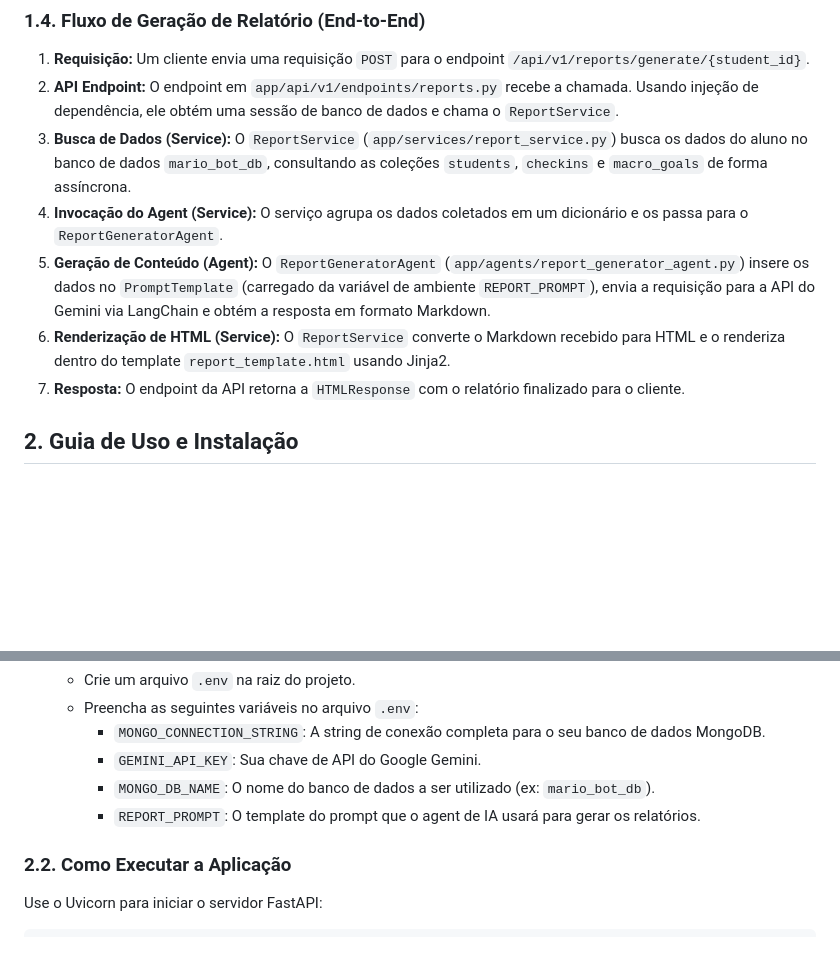
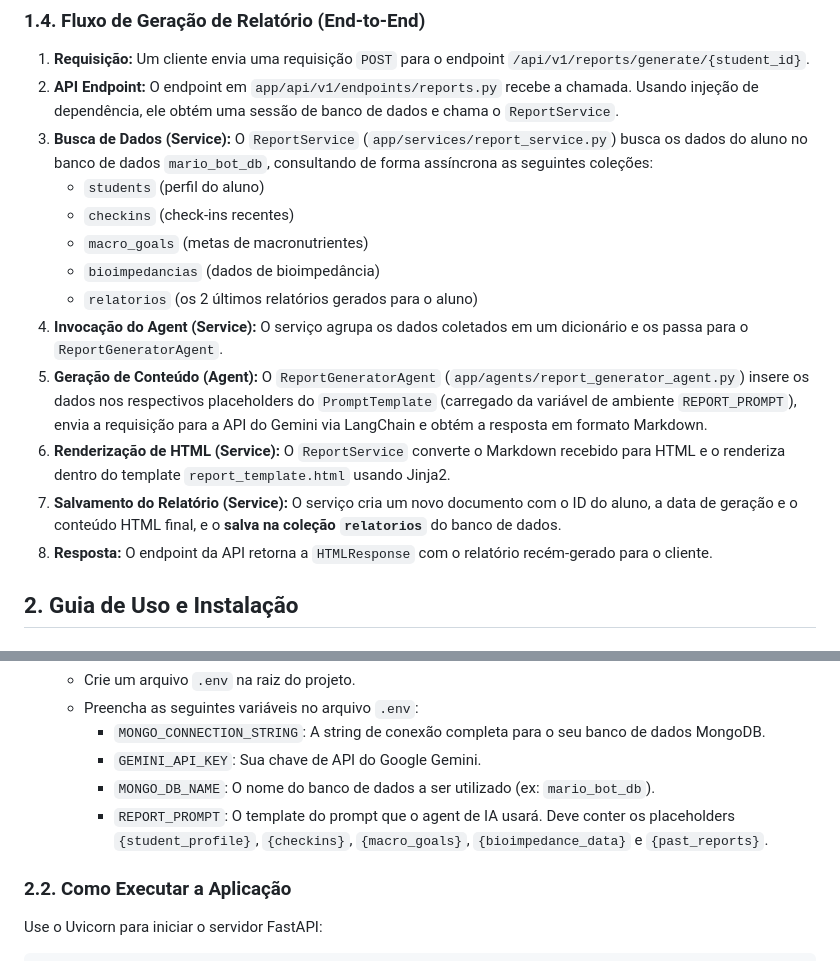
Before and after one commit to ard-guilherme/looper-reports, a Markdown page: README.md, 2 parts joined by grey strips. Rendered like a GitHub page; blank space fills up the shorter version.

Commit message:
docs: Update README with latest data flow and architecture

```diff
--- a/README.md
+++ b/README.md
@@ -47,11 +47,17 @@ looper-reports/
 
 1.  **Requisição:** Um cliente envia uma requisição `POST` para o endpoint `/api/v1/reports/generate/{student_id}`.
 2.  **API Endpoint:** O endpoint em `app/api/v1/endpoints/reports.py` recebe a chamada. Usando injeção de dependência, ele obtém uma sessão de banco de dados e chama o `ReportService`.
-3.  **Busca de Dados (Service):** O `ReportService` (`app/services/report_service.py`) busca os dados do aluno no banco de dados `mario_bot_db`, consultando as coleções `students`, `checkins` e `macro_goals` de forma assíncrona.
+3.  **Busca de Dados (Service):** O `ReportService` (`app/services/report_service.py`) busca os dados do aluno no banco de dados `mario_bot_db`, consultando de forma assíncrona as seguintes coleções:
+    - `students` (perfil do aluno)
+    - `checkins` (check-ins recentes)
+    - `macro_goals` (metas de macronutrientes)
+    - `bioimpedancias` (dados de bioimpedância)
+    - `relatorios` (os 2 últimos relatórios gerados para o aluno)
 4.  **Invocação do Agent (Service):** O serviço agrupa os dados coletados em um dicionário e os passa para o `ReportGeneratorAgent`.
-5.  **Geração de Conteúdo (Agent):** O `ReportGeneratorAgent` (`app/agents/report_generator_agent.py`) insere os dados no `PromptTemplate` (carregado da variável de ambiente `REPORT_PROMPT`), envia a requisição para a API do Gemini via LangChain e obtém a resposta em formato Markdown.
+5.  **Geração de Conteúdo (Agent):** O `ReportGeneratorAgent` (`app/agents/report_generator_agent.py`) insere os dados nos respectivos placeholders do `PromptTemplate` (carregado da variável de ambiente `REPORT_PROMPT`), envia a requisição para a API do Gemini via LangChain e obtém a resposta em formato Markdown.
 6.  **Renderização de HTML (Service):** O `ReportService` converte o Markdown recebido para HTML e o renderiza dentro do template `report_template.html` usando Jinja2.
-7.  **Resposta:** O endpoint da API retorna a `HTMLResponse` com o relatório finalizado para o cliente.
+7.  **Salvamento do Relatório (Service):** O serviço cria um novo documento com o ID do aluno, a data de geração e o conteúdo HTML final, e o **salva na coleção `relatorios`** do banco de dados.
+8.  **Resposta:** O endpoint da API retorna a `HTMLResponse` com o relatório recém-gerado para o cliente.
 
 ## 2. Guia de Uso e Instalação
 
@@ -86,7 +92,7 @@ looper-reports/
       - `MONGO_CONNECTION_STRING`: A string de conexão completa para o seu banco de dados MongoDB.
       - `GEMINI_API_KEY`: Sua chave de API do Google Gemini.
       - `MONGO_DB_NAME`: O nome do banco de dados a ser utilizado (ex: `mario_bot_db`).
-      - `REPORT_PROMPT`: O template do prompt que o agent de IA usará para gerar os relatórios.
+      - `REPORT_PROMPT`: O template do prompt que o agent de IA usará. Deve conter os placeholders `{student_profile}`, `{checkins}`, `{macro_goals}`, `{bioimpedance_data}` e `{past_reports}`.
 
 ### 2.2. Como Executar a Aplicação
 
```
